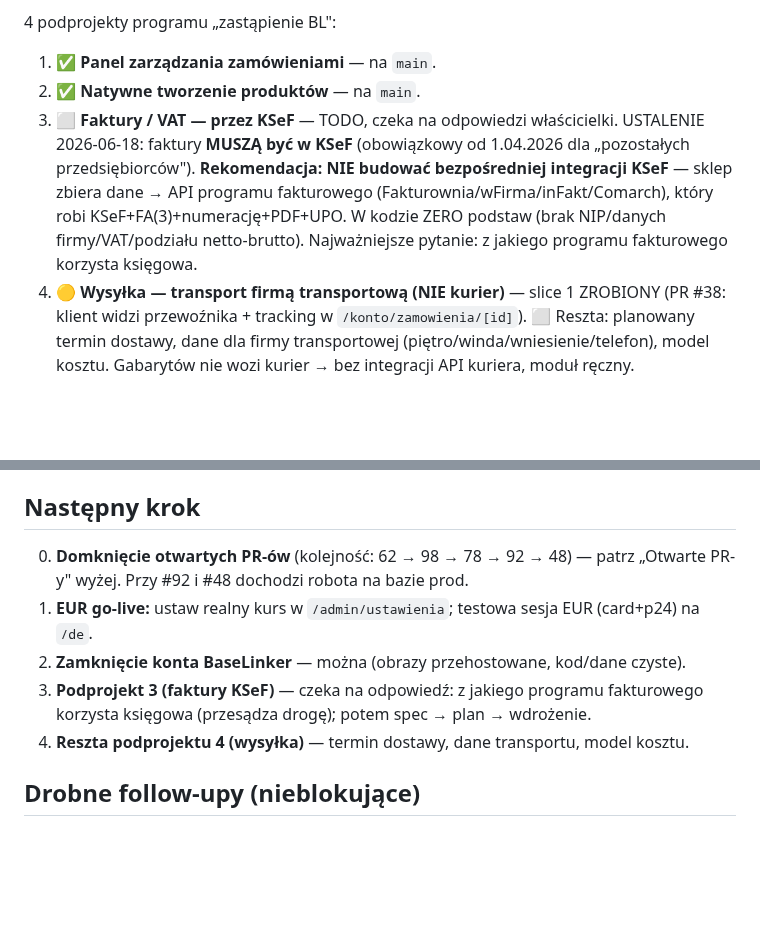
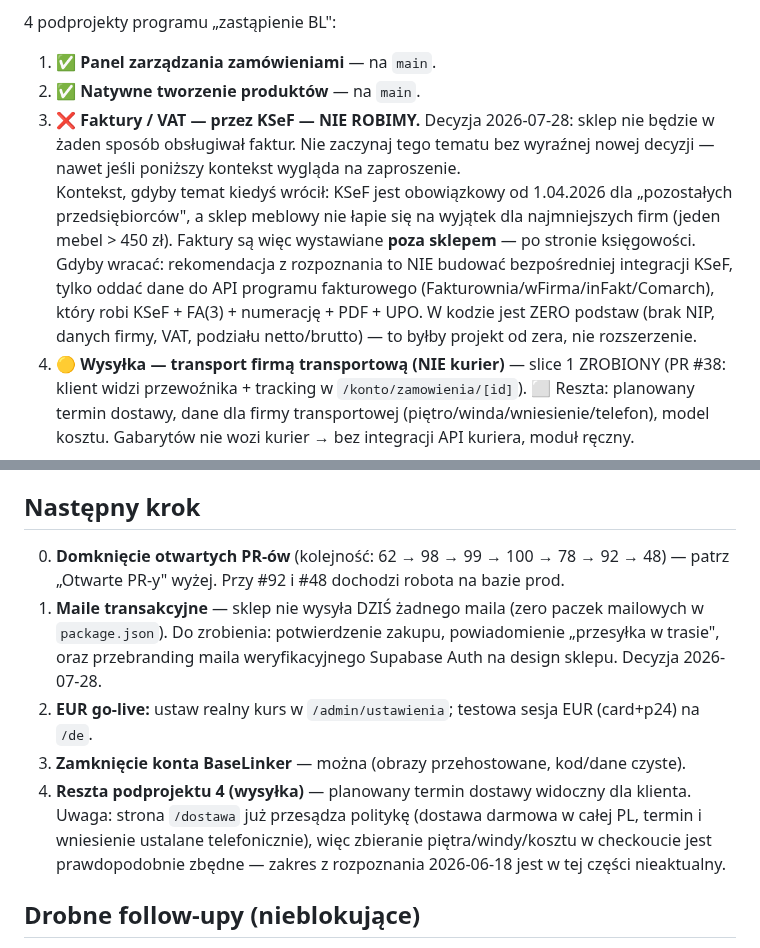
Before and after one commit to Woodecky10/sklep-meblowy, a Markdown page: ONBOARDING.md, 2 parts joined by grey strips. GitHub-like rendering; blank space fills up the shorter version.

Commit message:
docs(onboarding): KSeF zamkniety decyzja, maile transakcyjne na liste
Decyzja 2026-07-28: sklep nie bedzie obslugiwal faktur w zadnej formie.
Podprojekt 3 oznaczony ❌ z wyraznym "nie zaczynaj bez nowej decyzji" — kontekst
prawny (obowiazek KSeF od 04.2026, rekomendacja przez API programu fakturowego)
zostaje pod spodem, ale jako archiwum, nie jako zaproszenie do pracy.

"Nastepny krok" przebudowane:
- nowy punkt 1: maile transakcyjne (zakup, przesylka w trasie, przebranding
  maila weryfikacyjnego Supabase Auth). Dzis sklep nie wysyla ZADNEGO maila.
- KSeF usuniety z listy krokow.
- wysylka zawezona do planowanego terminu dostawy, z notka ze /dostawa juz
  przesadza polityke (darmowa dostawa, termin i wniesienie telefonicznie), wiec
  zbieranie pietra/windy/kosztu w checkoucie jest prawdopodobnie zbedne.
- kolejnosc PR-ow uzupelniona o #99 i #100.

Co-Authored-By: Claude Opus 5 (1M context) <noreply@anthropic.com>

```diff
--- a/ONBOARDING.md
+++ b/ONBOARDING.md
@@ -32,7 +32,8 @@ Decyzja właścicielki (2026-06-17): sklep przejął funkcje BaseLinkera natywni
 4 podprojekty programu „zastąpienie BL":
 1. ✅ **Panel zarządzania zamówieniami** — na `main`.
 2. ✅ **Natywne tworzenie produktów** — na `main`.
-3. ⬜ **Faktury / VAT — przez KSeF** — TODO, czeka na odpowiedzi właścicielki. USTALENIE 2026-06-18: faktury **MUSZĄ być w KSeF** (obowiązkowy od 1.04.2026 dla „pozostałych przedsiębiorców"). **Rekomendacja: NIE budować bezpośredniej integracji KSeF** — sklep zbiera dane → API programu fakturowego (Fakturownia/wFirma/inFakt/Comarch), który robi KSeF+FA(3)+numerację+PDF+UPO. W kodzie ZERO podstaw (brak NIP/danych firmy/VAT/podziału netto-brutto). Najważniejsze pytanie: z jakiego programu fakturowego korzysta księgowa.
+3. ❌ **Faktury / VAT — przez KSeF — NIE ROBIMY.** Decyzja 2026-07-28: sklep nie będzie w żaden sposób obsługiwał faktur. Nie zaczynaj tego tematu bez wyraźnej nowej decyzji — nawet jeśli poniższy kontekst wygląda na zaproszenie.
+   <br>Kontekst, gdyby temat kiedyś wrócił: KSeF jest obowiązkowy od 1.04.2026 dla „pozostałych przedsiębiorców", a sklep meblowy nie łapie się na wyjątek dla najmniejszych firm (jeden mebel > 450 zł). Faktury są więc wystawiane **poza sklepem** — po stronie księgowości. Gdyby wracać: rekomendacja z rozpoznania to NIE budować bezpośredniej integracji KSeF, tylko oddać dane do API programu fakturowego (Fakturownia/wFirma/inFakt/Comarch), który robi KSeF + FA(3) + numerację + PDF + UPO. W kodzie jest ZERO podstaw (brak NIP, danych firmy, VAT, podziału netto/brutto) — to byłby projekt od zera, nie rozszerzenie.
 4. 🟡 **Wysyłka — transport firmą transportową (NIE kurier)** — slice 1 ZROBIONY (PR #38: klient widzi przewoźnika + tracking w `/konto/zamowienia/[id]`). ⬜ Reszta: planowany termin dostawy, dane dla firmy transportowej (piętro/winda/wniesienie/telefon), model kosztu. Gabarytów nie wozi kurier → bez integracji API kuriera, moduł ręczny.
 
 Pytania do właścicielki (faktury KSeF + wysyłka): `sklep-meblowy/docs/2026-06-18-rozpoznanie-faktury-wysylka.md`.
@@ -87,11 +88,11 @@ Origin wymaga konta **Woodecky10** — `mwlo1403` NIE ma write (push → 403). K
 brainstorming → spec (`docs/superpowers/specs/`) → plan TDD (`docs/superpowers/plans/`) → implementacja subagent-driven (świeży subagent na task + recenzja po każdym + final whole-branch review) → merge. Panel admina jest **PL-only** (bez i18n). Server actions: `"use server"` + `requireAdmin()` + `createAdminClient()` + `revalidatePath`, zwracają `ActionResult` (typ w `app/_lib/types.ts`), updaty castowane `as never`. Komponenty klienckie używają `app/admin/_shared` + `useTransition`.
 
 ## Następny krok
-0. **Domknięcie otwartych PR-ów** (kolejność: 62 → 98 → 78 → 92 → 48) — patrz „Otwarte PR-y" wyżej. Przy #92 i #48 dochodzi robota na bazie prod.
-1. **EUR go-live:** ustaw realny kurs w `/admin/ustawienia`; testowa sesja EUR (card+p24) na `/de`.
-2. **Zamknięcie konta BaseLinker** — można (obrazy przehostowane, kod/dane czyste).
-3. **Podprojekt 3 (faktury KSeF)** — czeka na odpowiedź: z jakiego programu fakturowego korzysta księgowa (przesądza drogę); potem spec → plan → wdrożenie.
-4. **Reszta podprojektu 4 (wysyłka)** — termin dostawy, dane transportu, model kosztu.
+0. **Domknięcie otwartych PR-ów** (kolejność: 62 → 98 → 99 → 100 → 78 → 92 → 48) — patrz „Otwarte PR-y" wyżej. Przy #92 i #48 dochodzi robota na bazie prod.
+1. **Maile transakcyjne** — sklep nie wysyła DZIŚ żadnego maila (zero paczek mailowych w `package.json`). Do zrobienia: potwierdzenie zakupu, powiadomienie „przesyłka w trasie", oraz przebranding maila weryfikacyjnego Supabase Auth na design sklepu. Decyzja 2026-07-28.
+2. **EUR go-live:** ustaw realny kurs w `/admin/ustawienia`; testowa sesja EUR (card+p24) na `/de`.
+3. **Zamknięcie konta BaseLinker** — można (obrazy przehostowane, kod/dane czyste).
+4. **Reszta podprojektu 4 (wysyłka)** — planowany termin dostawy widoczny dla klienta. Uwaga: strona `/dostawa` już przesądza politykę (dostawa darmowa w całej PL, termin i wniesienie ustalane telefonicznie), więc zbieranie piętra/windy/kosztu w checkoucie jest prawdopodobnie zbędne — zakres z rozpoznania 2026-06-18 jest w tej części nieaktualny.
 
 ## Drobne follow-upy (nieblokujące)
 - `schema.sql` jest niekompletnym baseline'em (pre-existing) — fresh-DB bootstrap z samego pliku byłby niepełny; źródłem prawdy są **migracje**.
```
